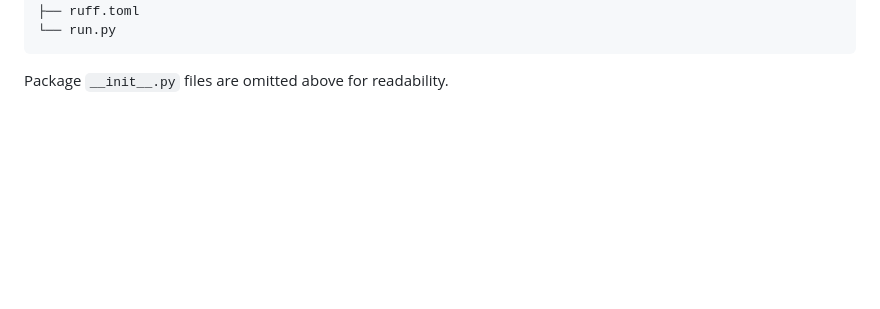
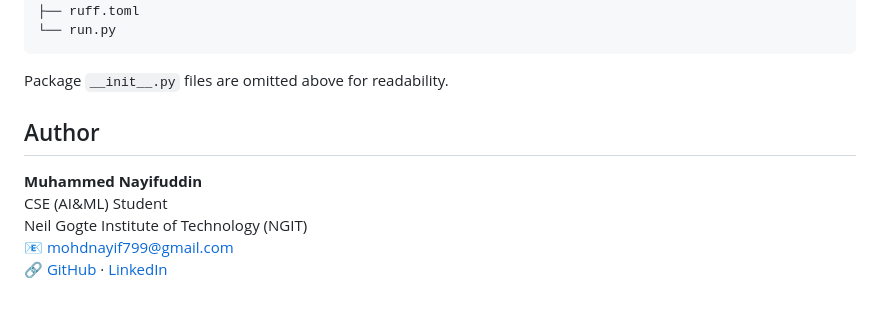
Before and after one commit to mohdnayif799/support-ticket-intelligence, a Markdown page: README.md, the part around the change. GitHub-like rendering; blank space fills up the shorter version.

````diff
--- a/README.md
+++ b/README.md
@@ -462,3 +462,11 @@ support-ticket-intelligence/
 ```
 
 Package `__init__.py` files are omitted above for readability.
+
+## Author
+
+**Muhammed Nayifuddin**
+CSE (AI&ML) Student
+Neil Gogte Institute of Technology (NGIT)
+📧 [mohdnayif799@gmail.com](mailto:mohdnayif799@gmail.com)
+🔗 [GitHub](https://github.com/mohdnayif799) · [LinkedIn](https://www.linkedin.com/in/muhammed-nayifuddin/)
````
